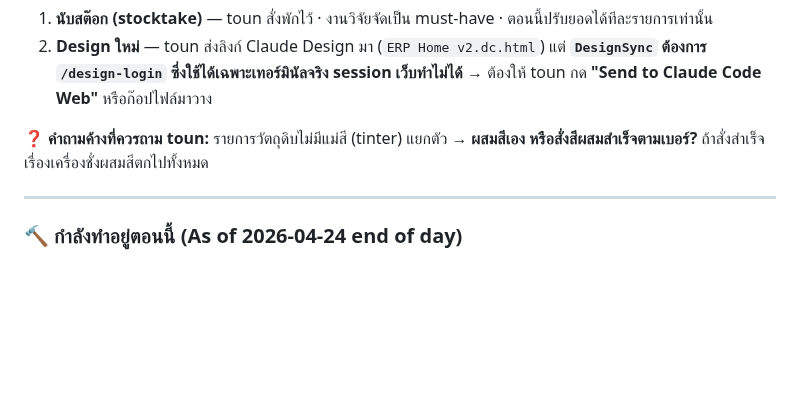
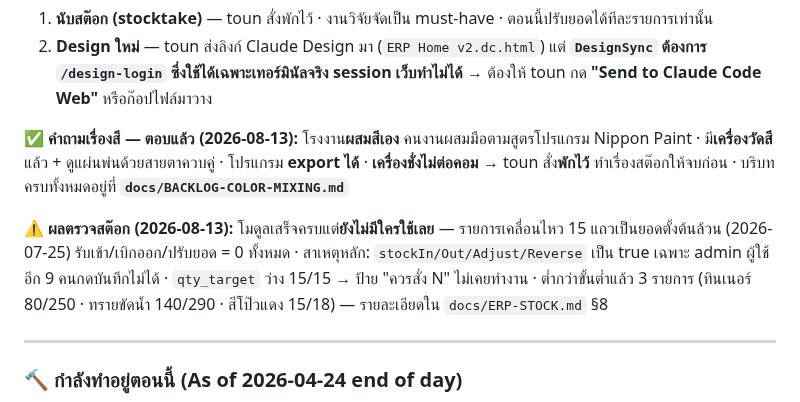
Before and after one commit to tounST/po-tracker, a Markdown page: CLAUDE.md, the part around the change. Rendered like a GitHub page; blank space fills up the shorter version.

```diff
--- a/CLAUDE.md
+++ b/CLAUDE.md
@@ -417,7 +417,10 @@ Design tokens จาก `tokens.css` (official) — Terracotta accent + warm cre
 1. **นับสต๊อก (stocktake)** — toun สั่งพักไว้ · งานวิจัยจัดเป็น must-have · ตอนนี้ปรับยอดได้ทีละรายการเท่านั้น
 2. **Design ใหม่** — toun ส่งลิงก์ Claude Design มา (`ERP Home v2.dc.html`) แต่ **`DesignSync` ต้องการ `/design-login` ซึ่งใช้ได้เฉพาะเทอร์มินัลจริง session เว็บทำไม่ได้** → ต้องให้ toun กด **"Send to Claude Code Web"** หรือก๊อปไฟล์มาวาง
 
-**❓ คำถามค้างที่ควรถาม toun:** รายการวัตถุดิบไม่มีแม่สี (tinter) แยกตัว → **ผสมสีเอง หรือสั่งสีผสมสำเร็จตามเบอร์?** ถ้าสั่งสำเร็จ เรื่องเครื่องชั่งผสมสีตกไปทั้งหมด
+**✅ คำถามเรื่องสี — ตอบแล้ว (2026-08-13):** โรงงาน**ผสมสีเอง** คนงานผสมมือตามสูตรโปรแกรม Nippon Paint · มี**เครื่องวัดสี**แล้ว + ดูแผ่นพ่นด้วยสายตาควบคู่ · โปรแกรม **export ได้** · **เครื่องชั่งไม่ต่อคอม**
+→ toun สั่ง**พักไว้** ทำเรื่องสต๊อกให้จบก่อน · บริบทครบทั้งหมดอยู่ที่ **`docs/BACKLOG-COLOR-MIXING.md`**
+
+**⚠️ ผลตรวจสต๊อก (2026-08-13):** โมดูลเสร็จครบแต่**ยังไม่มีใครใช้เลย** — รายการเคลื่อนไหว 15 แถวเป็นยอดตั้งต้นล้วน (2026-07-25) รับเข้า/เบิกออก/ปรับยอด = 0 ทั้งหมด · สาเหตุหลัก: `stockIn/Out/Adjust/Reverse` เป็น true เฉพาะ admin ผู้ใช้อีก 9 คนกดบันทึกไม่ได้ · `qty_target` ว่าง 15/15 → ป้าย "ควรสั่ง N" ไม่เคยทำงาน · ต่ำกว่าขั้นต่ำแล้ว 3 รายการ (ทินเนอร์ 80/250 · ทรายขัดน้ำ 140/290 · สีโป๊วแดง 15/18) — รายละเอียดใน `docs/ERP-STOCK.md` §8
 
 ---
 
```
Also changed, not shown: docs/BACKLOG-COLOR-MIXING.md (added, +100 -0 lines), docs/ERP-STOCK.md (+18 -0 lines).
